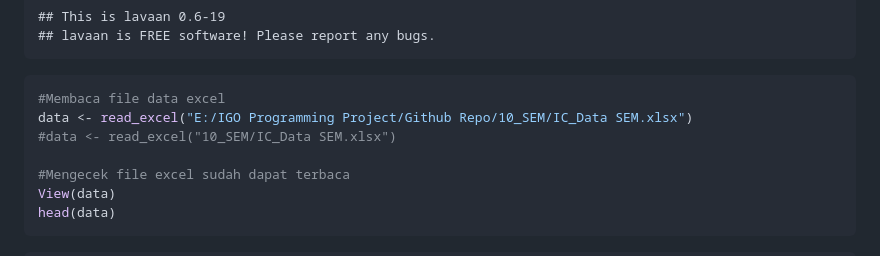
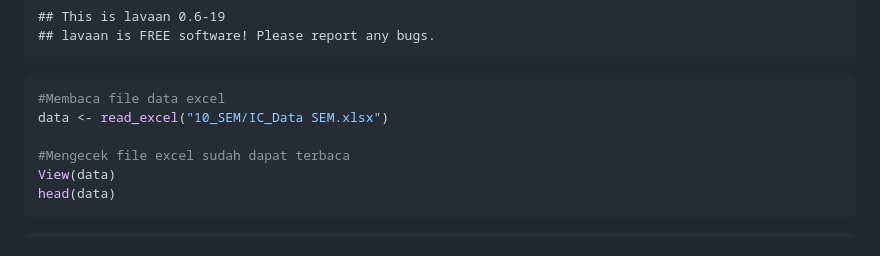
Before and after one commit to igochaniago/anamul_s1, a Markdown page: 10_SEM/penjelasan_sem.md, the part around the change. GitHub-like rendering.

````diff
--- a/10_SEM/penjelasan_sem.md
+++ b/10_SEM/penjelasan_sem.md
@@ -49,8 +49,7 @@ library(lavaan)
 
 ``` r
 #Membaca file data excel
-data <- read_excel("E:/IGO Programming Project/Github Repo/10_SEM/IC_Data SEM.xlsx")
-#data <- read_excel("10_SEM/IC_Data SEM.xlsx")
+data <- read_excel("10_SEM/IC_Data SEM.xlsx")
 
 #Mengecek file excel sudah dapat terbaca
 View(data)
````
